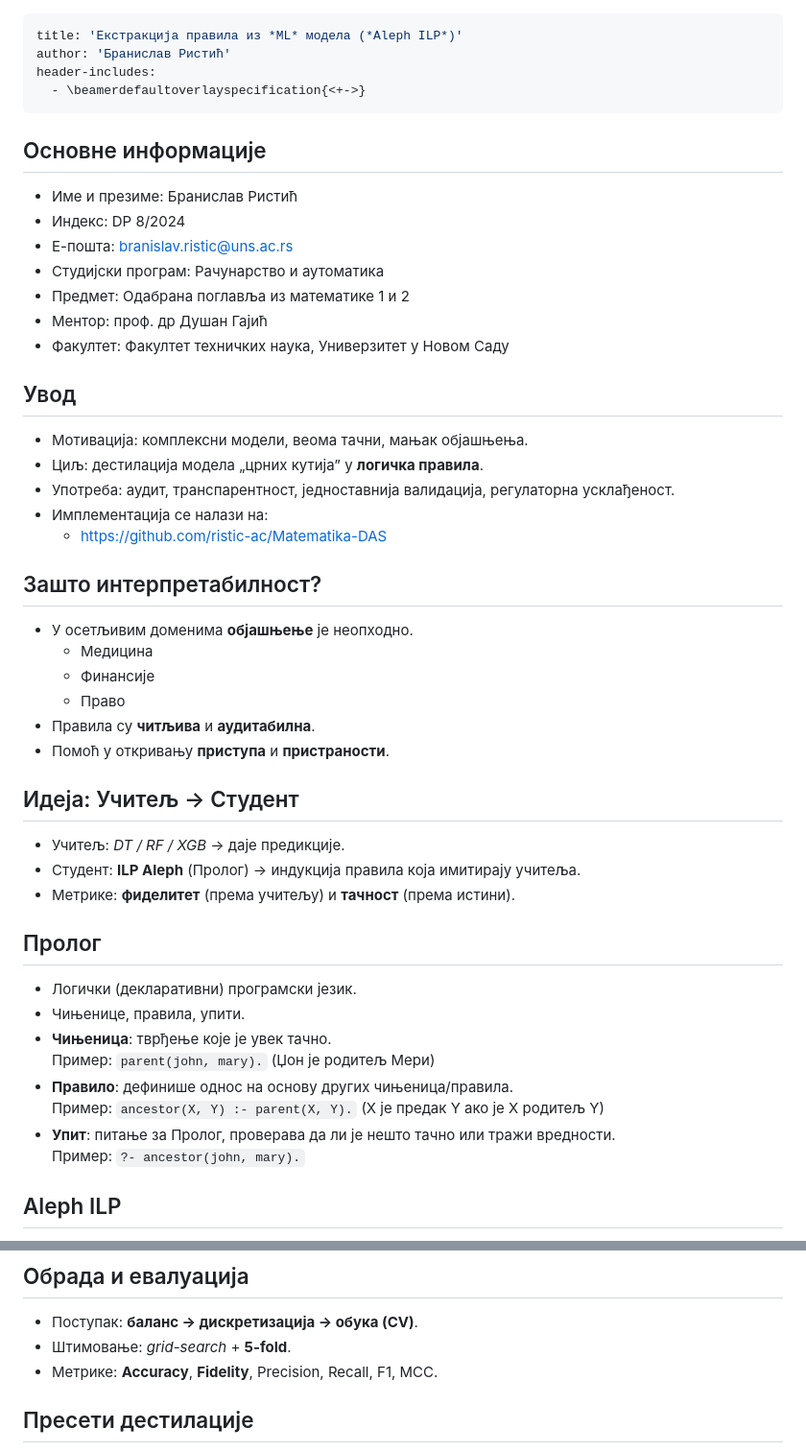
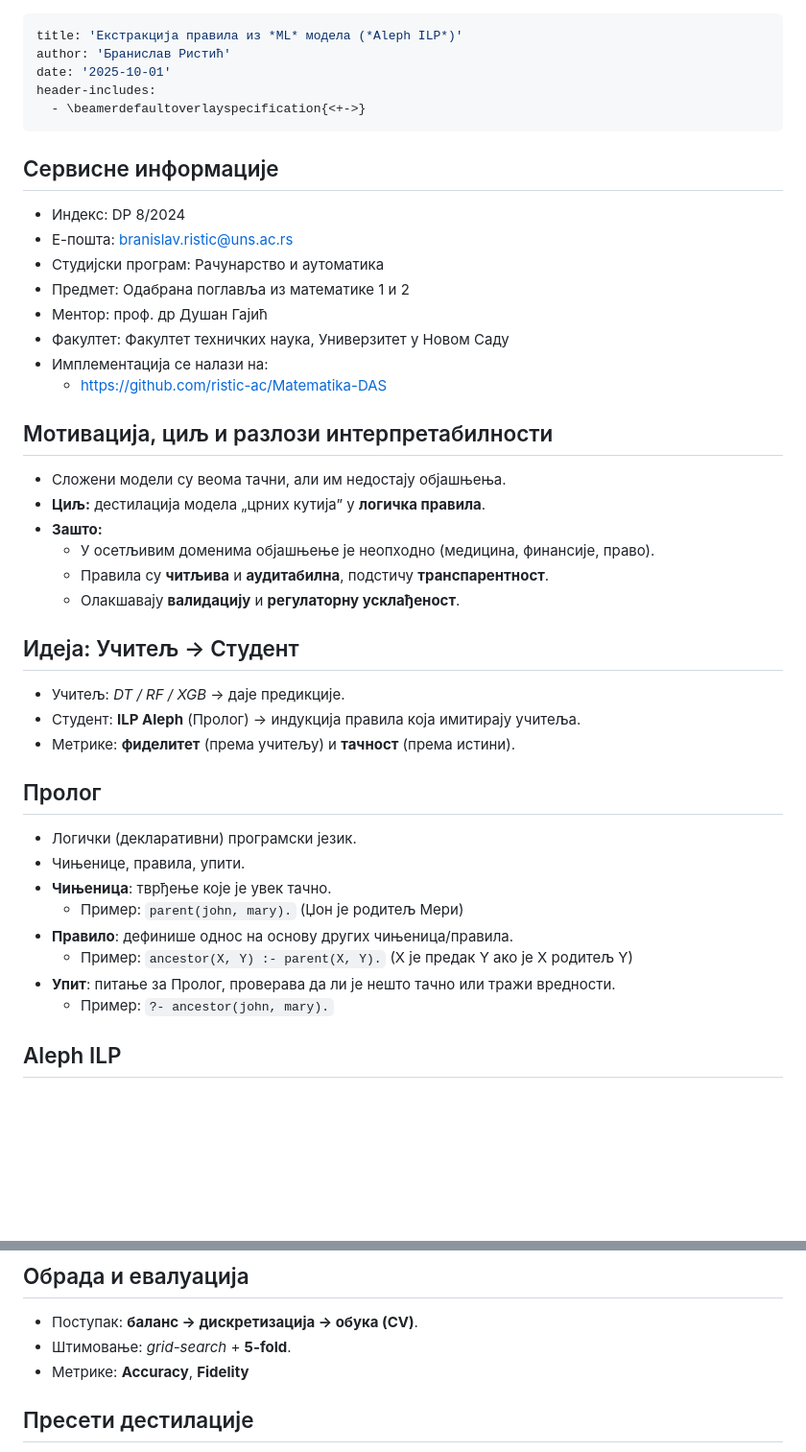
Before and after one commit to ristic-ac/Matematika-DAS, a Markdown page: seminarski/prezentacija.md, 2 parts joined by grey strips. Shown at 96% size. Rendered like a GitHub page; blank space fills up the shorter version.

Commit message:
Update presentation: refine sections for clarity, enhance motivation and interpretability reasons, and remove precision metrics

```diff
--- a/seminarski/prezentacija.md
+++ b/seminarski/prezentacija.md
@@ -1,36 +1,30 @@
 ---
 title: 'Екстракција правила из *ML* модела (*Aleph ILP*)'
 author: 'Бранислав Ристић'
+date: '2025-10-01'
 header-includes:
   - \beamerdefaultoverlayspecification{<+->}
 ---
 
-## Основне информације
+## Сервисне информације
 
-- Име и презиме: Бранислав Ристић
 - Индекс: DP 8/2024
 - Е-пошта: <branislav.ristic@uns.ac.rs>
 - Студијски програм: Рачунарство и аутоматика
 - Предмет: Одабрана поглавља из математике 1 и 2
 - Ментор: проф. др Душан Гајић
 - Факултет: Факултет техничких наука, Универзитет у Новом Саду
-
-## Увод
-
-- Мотивација: комплексни модели, веома тачни, мањак објашњења.
-- Циљ: дестилација модела „црних кутија” у **логичка правила**.
-- Употреба: аудит, транспарентност, једноставнија валидација, регулаторна усклађеност.
 - Имплементација се налази на:
   - <https://github.com/ristic-ac/Matematika-DAS>
 
-## Зашто интерпретабилност?
+## Мотивација, циљ и разлози интерпретабилности
 
-- У осетљивим доменима **објашњење** је неопходно.
-  - Медицина
-  - Финансије
-  - Право
-- Правила су **читљива** и **аудитабилна**.
-- Помоћ у откривању **приступа** и **пристраности**.
+- Сложени модели су веома тачни, али им недостају објашњења.
+- **Циљ:** дестилација модела „црних кутија” у **логичка правила**.
+- **Зашто:**
+  - У осетљивим доменима објашњење је неопходно (медицина, финансије, право).
+  - Правила су **читљива** и **аудитабилна**, подстичу **транспарентност**.
+  - Олакшавају **валидацију** и **регулаторну усклађеност**.
 
 ## Идеја: Учитељ → Студент
 
@@ -43,11 +37,11 @@ header-includes:
 - Логички (декларативни) програмски језик.
 - Чињенице, правила, упити.
 - **Чињеница**: тврђење које је увек тачно.
-    Пример: `parent(john, mary).` (Џон је родитељ Мери)
+  - Пример: `parent(john, mary).` (Џон је родитељ Мери)
 - **Правило**: дефинише однос на основу других чињеница/правила.
-    Пример: `ancestor(X, Y) :- parent(X, Y).` (X је предак Y ако је X родитељ Y)
+  - Пример: `ancestor(X, Y) :- parent(X, Y).` (X је предак Y ако је X родитељ Y)
 - **Упит**: питање за Пролог, проверава да ли је нешто тачно или тражи вредности.
-    Пример: `?- ancestor(john, mary).`
+  - Пример: `?- ancestor(john, mary).`
 
 ## Aleph ILP
 
@@ -76,7 +70,7 @@ header-includes:
 
 - Поступак: **баланс → дискретизација → обука (CV)**.
 - Штимовање: *grid-search* + **5-fold**.
-- Метрике: **Accuracy**, **Fidelity**, Precision, Recall, F1, MCC.
+- Метрике: **Accuracy**, **Fidelity**
 
 ## Пресети дестилације
 
```
Also changed, not shown: other parts of seminarski/prezentacija.md (+6 -6 lines).
